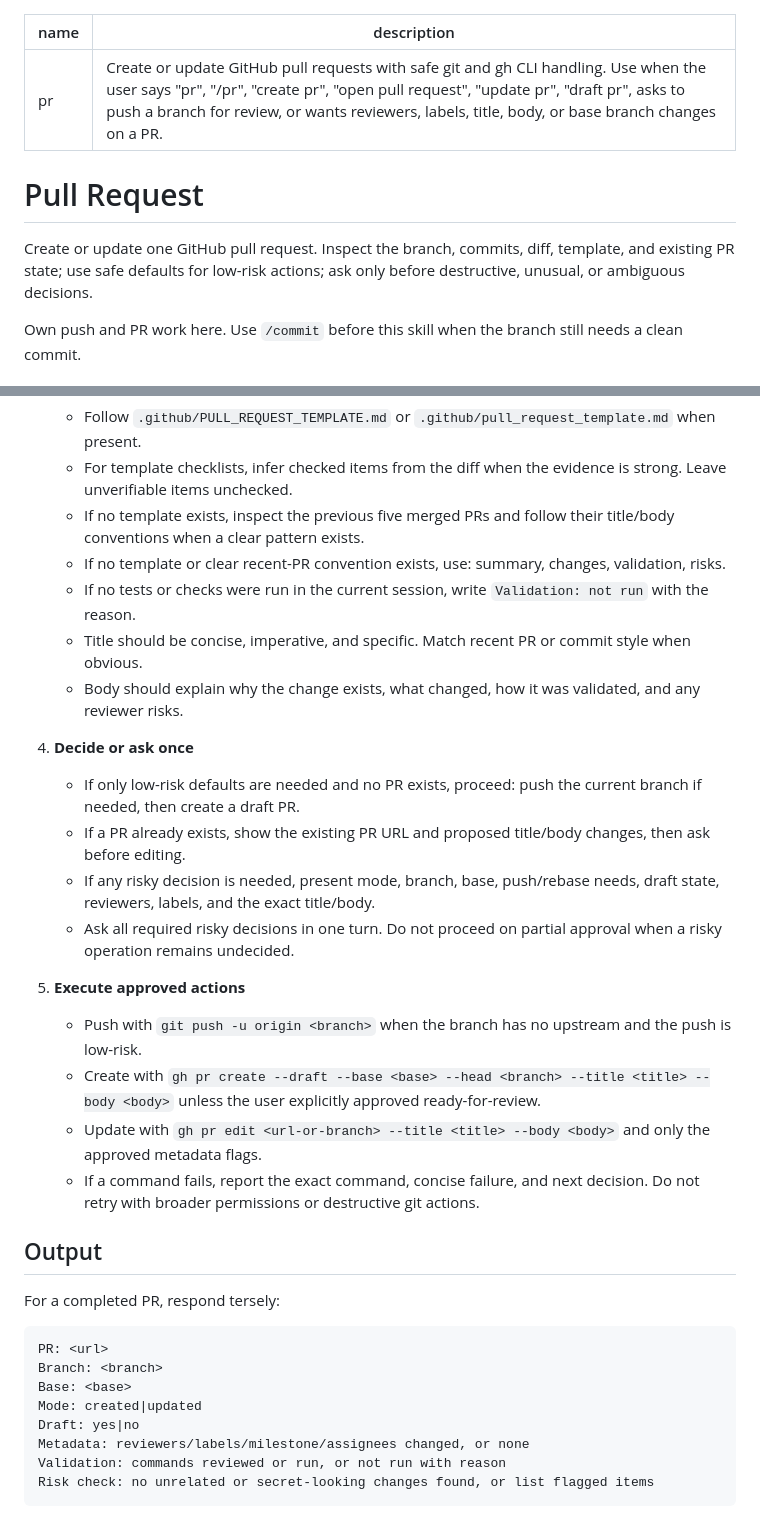
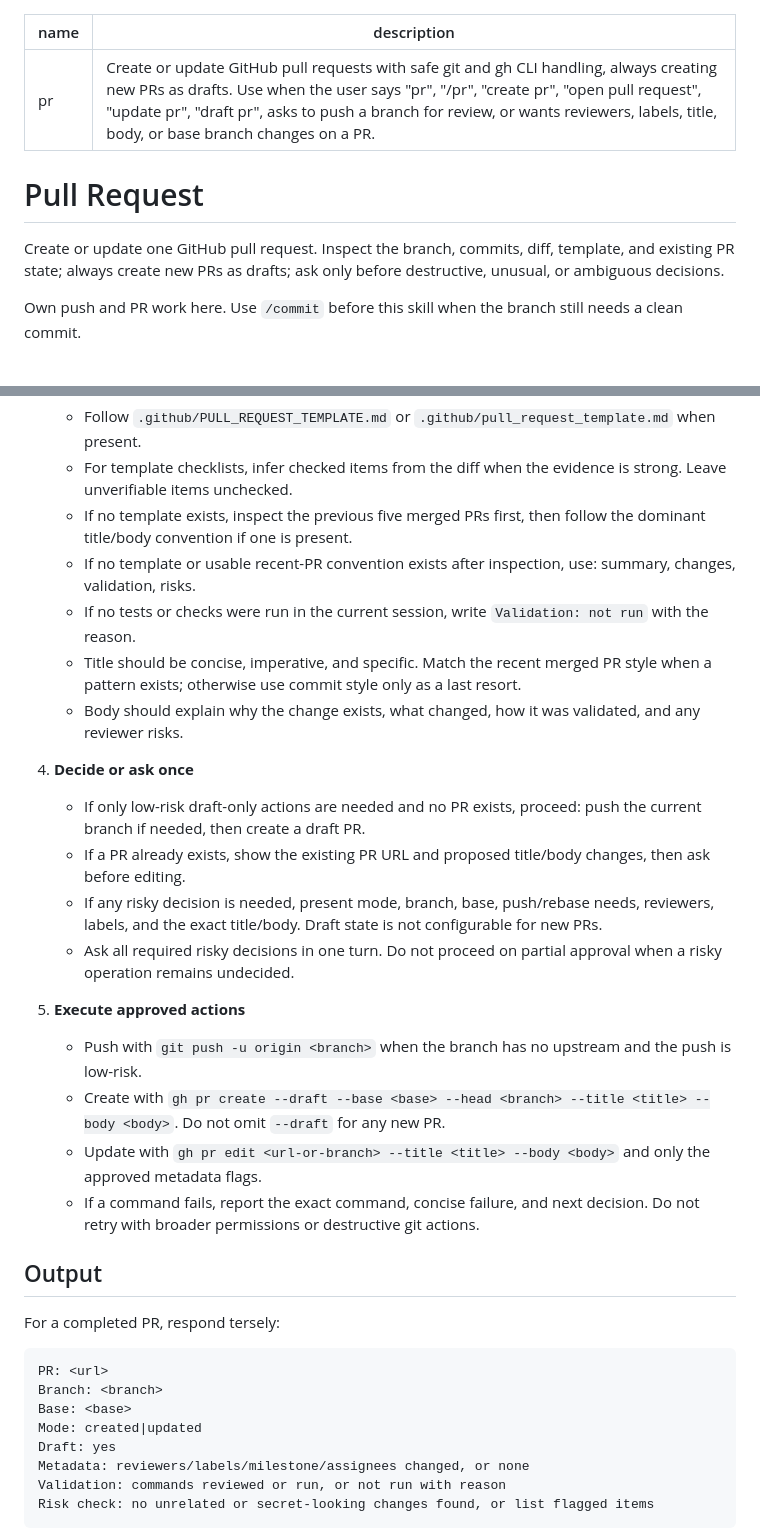
Before and after one commit to LuisUrrutia/skills, a Markdown page: pr/SKILL.md, 2 parts joined by grey strips. Rendered like a GitHub page.

Commit message:
docs(pr): tighten pull request creation rules

```diff
--- a/pr/SKILL.md
+++ b/pr/SKILL.md
@@ -1,11 +1,11 @@
 ---
 name: pr
-description: Create or update GitHub pull requests with safe git and gh CLI handling. Use when the user says "pr", "/pr", "create pr", "open pull request", "update pr", "draft pr", asks to push a branch for review, or wants reviewers, labels, title, body, or base branch changes on a PR.
+description: Create or update GitHub pull requests with safe git and gh CLI handling, always creating new PRs as drafts. Use when the user says "pr", "/pr", "create pr", "open pull request", "update pr", "draft pr", asks to push a branch for review, or wants reviewers, labels, title, body, or base branch changes on a PR.
 ---
 
 # Pull Request
 
-Create or update one GitHub pull request. Inspect the branch, commits, diff, template, and existing PR state; use safe defaults for low-risk actions; ask only before destructive, unusual, or ambiguous decisions.
+Create or update one GitHub pull request. Inspect the branch, commits, diff, template, and existing PR state; always create new PRs as drafts; ask only before destructive, unusual, or ambiguous decisions.
 
 Own push and PR work here. Use `/commit` before this skill when the branch still needs a clean commit.
 
@@ -58,21 +58,21 @@ Never rebase, force-push, change base branch away from the resolved default, add
 3. **Prepare PR metadata**
    - Follow `.github/PULL_REQUEST_TEMPLATE.md` or `.github/pull_request_template.md` when present.
    - For template checklists, infer checked items from the diff when the evidence is strong. Leave unverifiable items unchecked.
-   - If no template exists, inspect the previous five merged PRs and follow their title/body conventions when a clear pattern exists.
-   - If no template or clear recent-PR convention exists, use: summary, changes, validation, risks.
+   - If no template exists, inspect the previous five merged PRs first, then follow the dominant title/body convention if one is present.
+   - If no template or usable recent-PR convention exists after inspection, use: summary, changes, validation, risks.
    - If no tests or checks were run in the current session, write `Validation: not run` with the reason.
-   - Title should be concise, imperative, and specific. Match recent PR or commit style when obvious.
+   - Title should be concise, imperative, and specific. Match the recent merged PR style when a pattern exists; otherwise use commit style only as a last resort.
    - Body should explain why the change exists, what changed, how it was validated, and any reviewer risks.
 
 4. **Decide or ask once**
-   - If only low-risk defaults are needed and no PR exists, proceed: push the current branch if needed, then create a draft PR.
+   - If only low-risk draft-only actions are needed and no PR exists, proceed: push the current branch if needed, then create a draft PR.
    - If a PR already exists, show the existing PR URL and proposed title/body changes, then ask before editing.
-   - If any risky decision is needed, present mode, branch, base, push/rebase needs, draft state, reviewers, labels, and the exact title/body.
+   - If any risky decision is needed, present mode, branch, base, push/rebase needs, reviewers, labels, and the exact title/body. Draft state is not configurable for new PRs.
    - Ask all required risky decisions in one turn. Do not proceed on partial approval when a risky operation remains undecided.
 
 5. **Execute approved actions**
    - Push with `git push -u origin <branch>` when the branch has no upstream and the push is low-risk.
-   - Create with `gh pr create --draft --base <base> --head <branch> --title <title> --body <body>` unless the user explicitly approved ready-for-review.
+   - Create with `gh pr create --draft --base <base> --head <branch> --title <title> --body <body>`. Do not omit `--draft` for any new PR.
    - Update with `gh pr edit <url-or-branch> --title <title> --body <body>` and only the approved metadata flags.
    - If a command fails, report the exact command, concise failure, and next decision. Do not retry with broader permissions or destructive git actions.
 
@@ -85,7 +85,7 @@ PR: <url>
 Branch: <branch>
 Base: <base>
 Mode: created|updated
-Draft: yes|no
+Draft: yes
 Metadata: reviewers/labels/milestone/assignees changed, or none
 Validation: commands reviewed or run, or not run with reason
 Risk check: no unrelated or secret-looking changes found, or list flagged items
```
Also changed, not shown: other parts of pr/SKILL.md (+4 -4 lines).
